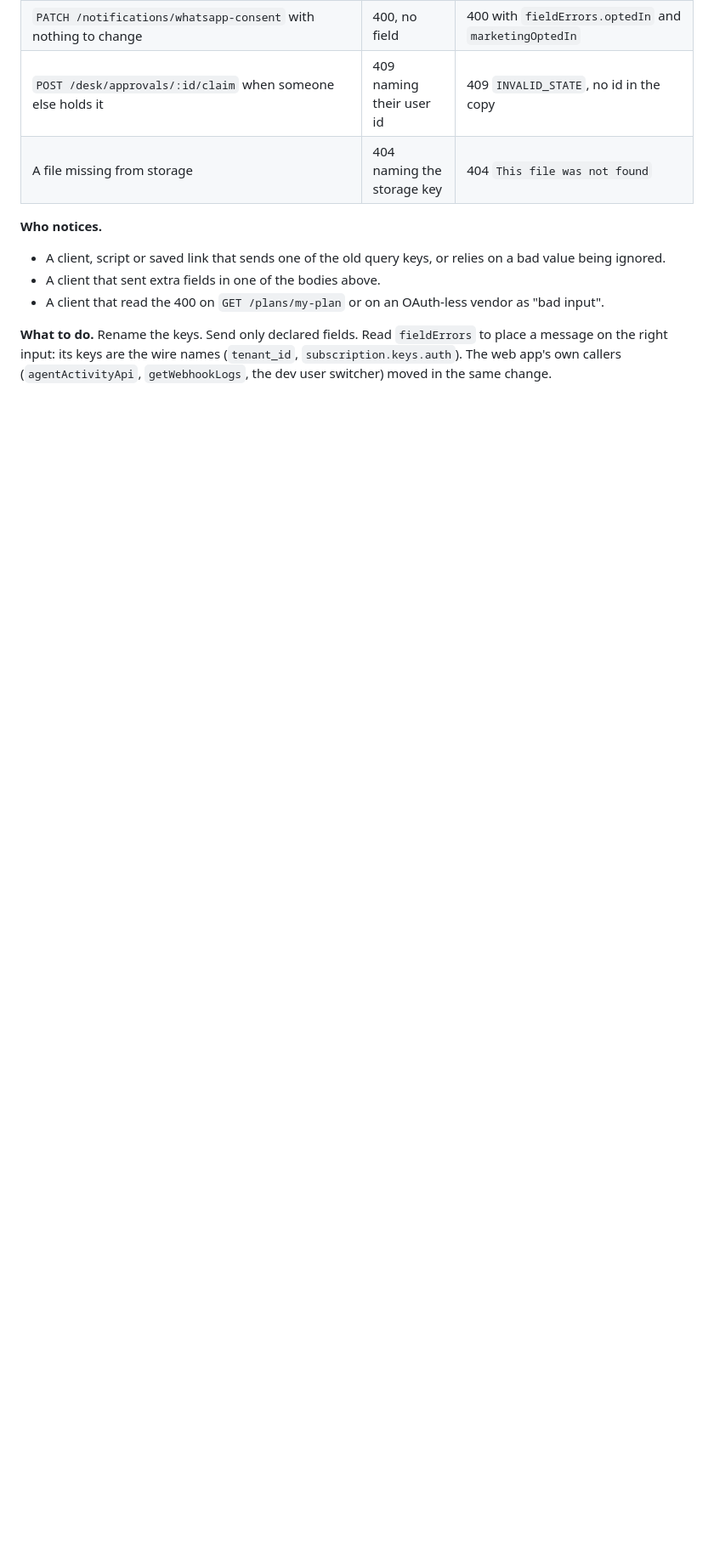
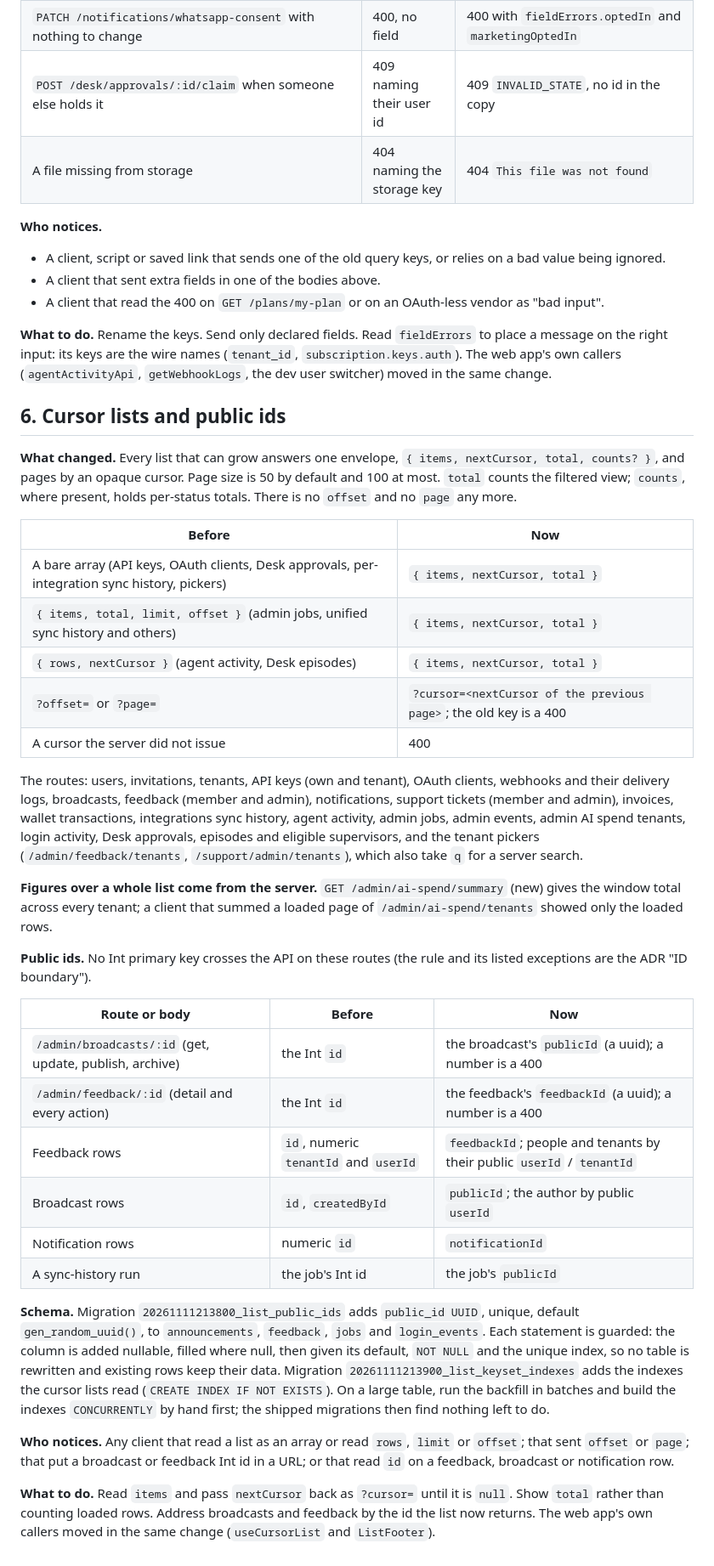
Before and after one commit to ajaynarang/app-foundation, a Markdown page: docs/upgrade-notes/contract-v1.md, the part around the change. Shown at 85% size. Drawn GitHub-style; blank space fills up the shorter version.

Commit message:
Upgrade note lists the cursor envelope, the dropped offset and page keys and the public ids: a scaffolded product's clients read arrays and Int ids
Co-Authored-By: Claude Opus 5.5 <noreply@anthropic.com>

```diff
--- a/docs/upgrade-notes/contract-v1.md
+++ b/docs/upgrade-notes/contract-v1.md
@@ -271,3 +271,53 @@ or `invalid_redirect_uri` on registration, where it used to reach the handler.
 **What to do.** Rename the keys. Send only declared fields. Read `fieldErrors` to place a message on the right
 input: its keys are the wire names (`tenant_id`, `subscription.keys.auth`). The web app's own callers
 (`agentActivityApi`, `getWebhookLogs`, the dev user switcher) moved in the same change.
+
+## 6. Cursor lists and public ids
+
+**What changed.** Every list that can grow answers one envelope, `{ items, nextCursor, total, counts? }`, and pages
+by an opaque cursor. Page size is 50 by default and 100 at most. `total` counts the filtered view; `counts`, where
+present, holds per-status totals. There is no `offset` and no `page` any more.
+
+| Before                                                                                        | Now                                                               |
+| --------------------------------------------------------------------------------------------- | ----------------------------------------------------------------- |
+| A bare array (API keys, OAuth clients, Desk approvals, per-integration sync history, pickers) | `{ items, nextCursor, total }`                                    |
+| `{ items, total, limit, offset }` (admin jobs, unified sync history and others)               | `{ items, nextCursor, total }`                                    |
+| `{ rows, nextCursor }` (agent activity, Desk episodes)                                        | `{ items, nextCursor, total }`                                    |
+| `?offset=` or `?page=`                                                                        | `?cursor=<nextCursor of the previous page>`; the old key is a 400 |
+| A cursor the server did not issue                                                             | 400                                                               |
+
+The routes: users, invitations, tenants, API keys (own and tenant), OAuth clients, webhooks and their delivery
+logs, broadcasts, feedback (member and admin), notifications, support tickets (member and admin), invoices, wallet
+transactions, integrations sync history, agent activity, admin jobs, admin events, admin AI spend tenants, login
+activity, Desk approvals, episodes and eligible supervisors, and the tenant pickers
+(`/admin/feedback/tenants`, `/support/admin/tenants`), which also take `q` for a server search.
+
+**Figures over a whole list come from the server.** `GET /admin/ai-spend/summary` (new) gives the window total
+across every tenant; a client that summed a loaded page of `/admin/ai-spend/tenants` showed only the loaded rows.
+
+**Public ids.** No Int primary key crosses the API on these routes (the rule and its listed exceptions are the ADR
+"ID boundary").
+
+| Route or body                                           | Before                                | Now                                                                    |
+| ------------------------------------------------------- | ------------------------------------- | ---------------------------------------------------------------------- |
+| `/admin/broadcasts/:id` (get, update, publish, archive) | the Int `id`                          | the broadcast's `publicId` (a uuid); a number is a 400                 |
+| `/admin/feedback/:id` (detail and every action)         | the Int `id`                          | the feedback's `feedbackId` (a uuid); a number is a 400                |
+| Feedback rows                                           | `id`, numeric `tenantId` and `userId` | `feedbackId`; people and tenants by their public `userId` / `tenantId` |
+| Broadcast rows                                          | `id`, `createdById`                   | `publicId`; the author by public `userId`                              |
+| Notification rows                                       | numeric `id`                          | `notificationId`                                                       |
+| A sync-history run                                      | the job's Int id                      | the job's `publicId`                                                   |
+
+**Schema.** Migration `20261111213800_list_public_ids` adds `public_id UUID`, unique, default `gen_random_uuid()`,
+to `announcements`, `feedback`, `jobs` and `login_events`. Each statement is guarded: the column is added nullable,
+filled where null, then given its default, `NOT NULL` and the unique index, so no table is rewritten and existing
+rows keep their data. Migration `20261111213900_list_keyset_indexes` adds the indexes the cursor lists read
+(`CREATE INDEX IF NOT EXISTS`). On a large table, run the backfill in batches and build the indexes `CONCURRENTLY`
+by hand first; the shipped migrations then find nothing left to do.
+
+**Who notices.** Any client that read a list as an array or read `rows`, `limit` or `offset`; that sent `offset` or
+`page`; that put a broadcast or feedback Int id in a URL; or that read `id` on a feedback, broadcast or notification
+row.
+
+**What to do.** Read `items` and pass `nextCursor` back as `?cursor=` until it is `null`. Show `total` rather than
+counting loaded rows. Address broadcasts and feedback by the id the list now returns. The web app's own callers
+moved in the same change (`useCursorList` and `ListFooter`).
```
